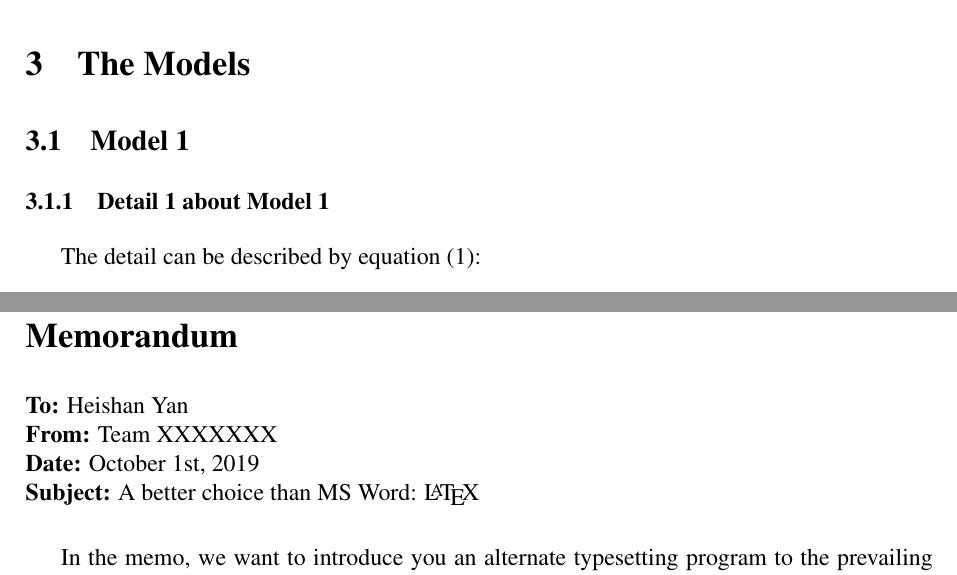
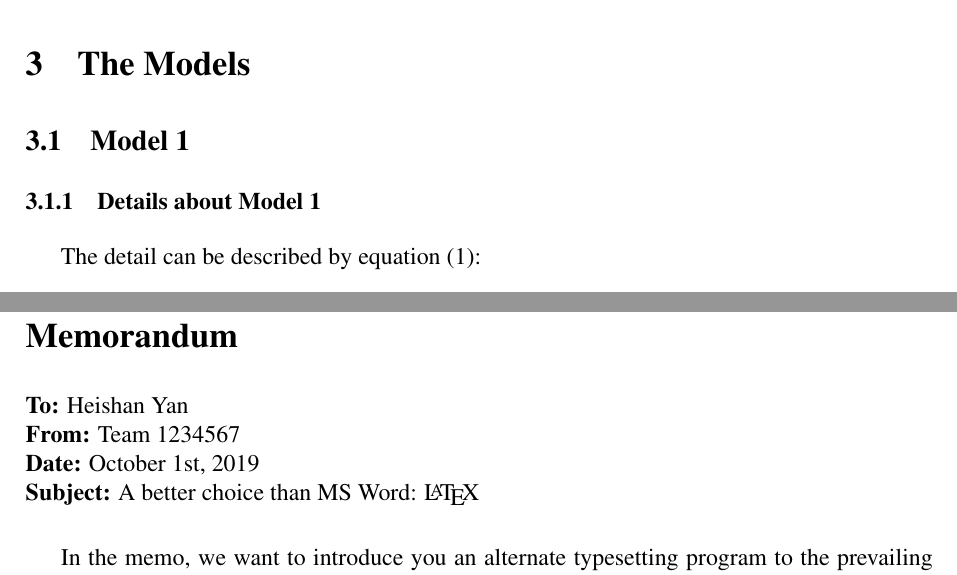
Before and after one commit to xjtu-blacksmith/easymcm, a LaTeX paper (PAPER.tex): two parts of pages 4 and 7 of 8, joined at a grey line, cut so that both start at the same text. Compiled offline with pdfLaTeX.

Commit message:
fix: minor adjust

```diff
--- a/PAPER.tex
+++ b/PAPER.tex
@@ -84,7 +86,7 @@ The primary notations used in this paper are listed in Table \ref{tb:notation}.
 
 \section{The Models}
 \subsection{Model 1}
-\subsubsection{Detail 1 about Model 1}
+\subsubsection{Details about Model 1}
 The detail can be described by equation \eqref{eq:heat}:
 \begin{equation}\label{eq:heat}
 \frac{\partial u}{\partial t} - a^2 \left( \frac{\partial^2 u}{\partial x^2} + \frac{\partial^2 u}{\partial y^2} + \frac{\partial^2 u}{\partial z^2} \right) = f(x, y, z, t)
@@ -175,11 +177,11 @@ Figure \ref{fig:subfigures} gives an example of subfigures. Figure \ref{subfig:l
 
 % 以下为信件/备忘录部分，不需要可自行去掉
 % 如有需要可将整个 letter 环境移动到文章开头或中间
-% 请在后一个花括号内填写信件（Letter）或备忘录（Memorandum）标题
+% 请在第二个花括号内填写标题，如「信件」（Letter）或「备忘录」（Memorandum）
 \begin{letter}{Memorandum}
 \begin{flushleft}  % 左对齐环境，无首行缩进
 \textbf{To:} Heishan Yan\\
-\textbf{From:} Team XXXXXXX\\
+\textbf{From:} Team 1234567\\
 \textbf{Date:} October 1st, 2019\\
 \textbf{Subject:} A better choice than MS Word: \LaTeX
 \end{flushleft}
```
Also changed, not shown: PAPER.tex (2 more changed lines).
